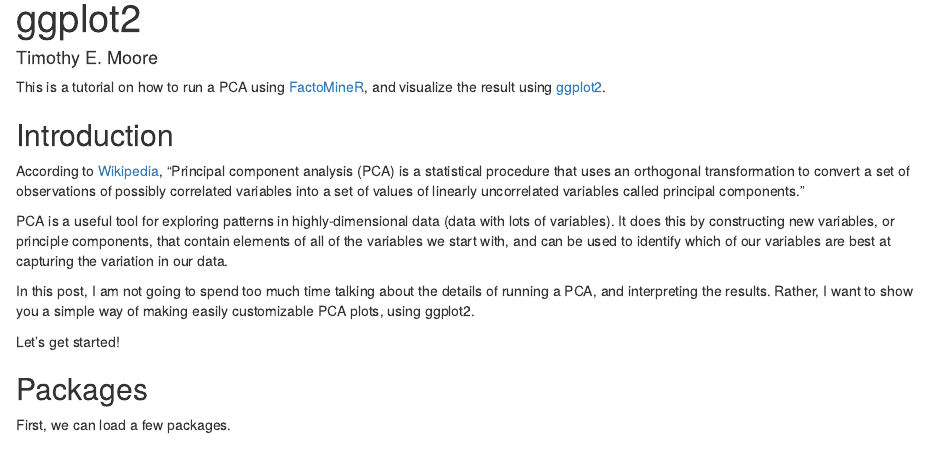
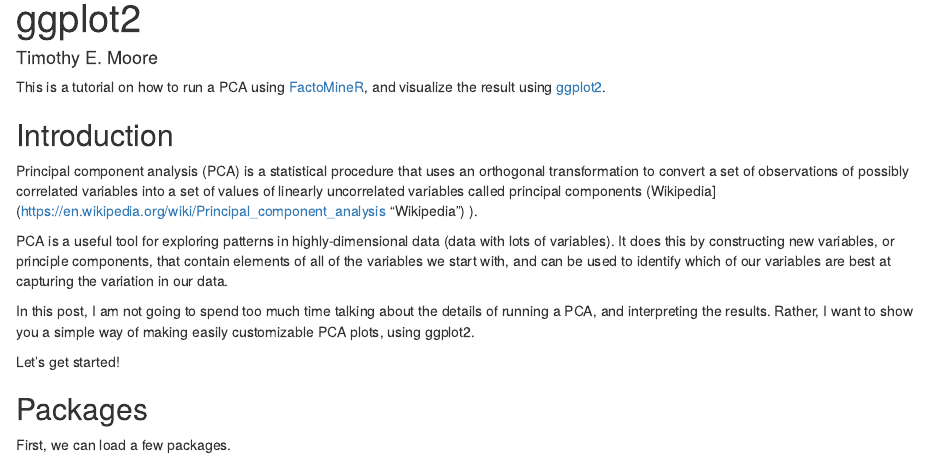
Before and after one commit to tem11010/Plotting-PCAs, an R Markdown document (Plotting-PCAs.Rmd): the page in a window 1100 px wide, from 70 px down. Rendered offline with R 4.5, knitr and Pandoc, with nearby package versions; code that draws random numbers runs with fixed seeds of ours; some code elsewhere in the file could not run offline.

Commit message:
Update Plotting-PCAs.Rmd

```diff
--- a/Plotting-PCAs.Rmd
+++ b/Plotting-PCAs.Rmd
@@ -31,7 +31,7 @@
 
 ## Introduction
 
-According to [Wikipedia](https://en.wikipedia.org/wiki/Principal_component_analysis "Wikipedia"), "Principal component analysis (PCA) is a statistical procedure that uses an orthogonal transformation to convert a set of observations of possibly correlated variables into a set of values of linearly uncorrelated variables called principal components."
+Principal component analysis (PCA) is a statistical procedure that uses an orthogonal transformation to convert a set of observations of possibly correlated variables into a set of values of linearly uncorrelated variables called principal components (Wikipedia](https://en.wikipedia.org/wiki/Principal_component_analysis "Wikipedia") ).
 
 PCA is a useful tool for exploring patterns in highly-dimensional data (data with lots of variables). It does this by constructing new variables, or principle components, that contain elements of all of the variables we start with, and can be used to identify which of our variables are best at capturing the variation in our data.
 
```
